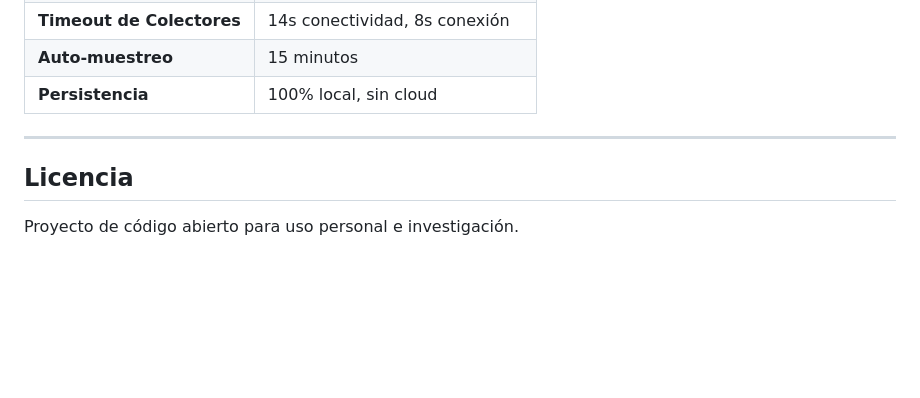
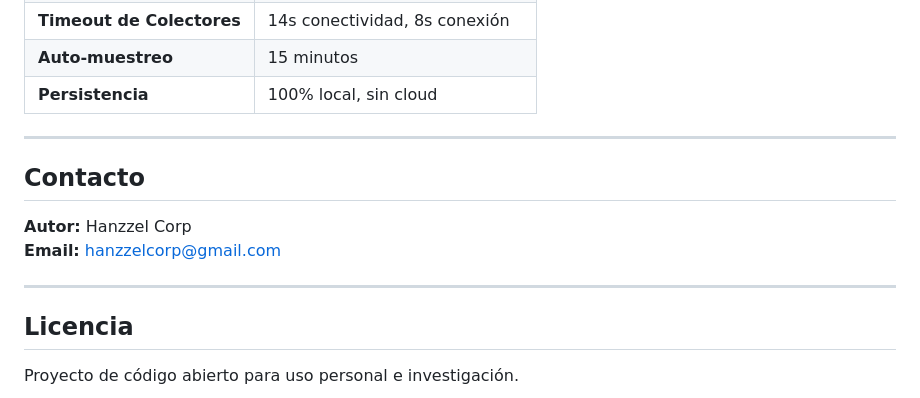
Before and after one commit to Hanzzel-corp/Observatorio.-Vivo, a Markdown page: README.md, the part around the change. Drawn GitHub-style; blank space fills up the shorter version.

Commit message:
Add contact section with author email

```diff
--- a/README.md
+++ b/README.md
@@ -397,6 +397,13 @@ observatorio_v6_backend/
 
 ---
 
+## Contacto
+
+**Autor:** Hanzzel Corp
+**Email:** hanzzelcorp@gmail.com
+
+---
+
 ## Licencia
 
 Proyecto de código abierto para uso personal e investigación.
```
